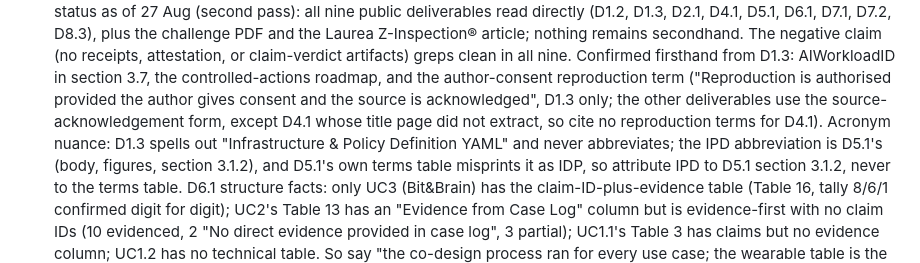
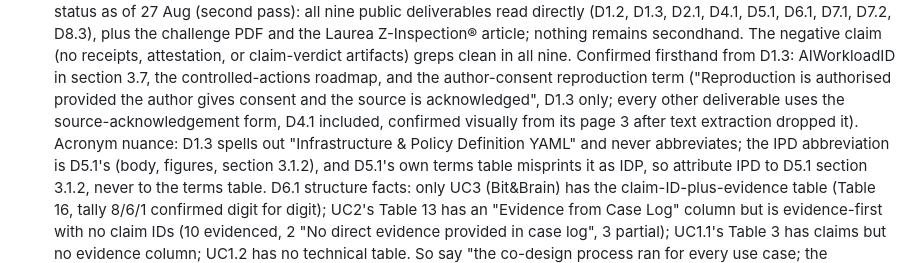
Before and after one commit to adambkovacs/manolo-innovation-lab-bench, a Markdown page: CLAUDE.md, the part around the change. Rendered like a GitHub page.

Commit message:
Confirm D4.1 reproduction terms from its rendered title pages
The re-attached D4.1 PDF read visually closes the one open citation:
page 3 carries the standard form, "Reproduction is authorised provided
the source is acknowledged", so D1.3 stays the only deliverable with
the author-consent variant and the ledger caution about D4.1 is gone.
Every reproduction-terms statement in the repo is now primary-verified.

Co-Authored-By: Claude Opus 5 <noreply@anthropic.com>
Claude-Session: https://claude.ai/code/session_01KEgsPFiSZnur1KJDoMwF7W

```diff
--- a/CLAUDE.md
+++ b/CLAUDE.md
@@ -102,9 +102,9 @@ silently; strike them so the history of what shipped when survives.
   Confirmed firsthand from D1.3: AIWorkloadID in section 3.7, the
   controlled-actions roadmap, and the author-consent reproduction term
   ("Reproduction is authorised provided the author gives consent and the
-  source is acknowledged", D1.3 only; the other deliverables use the
-  source-acknowledgement form, except D4.1 whose title page did not
-  extract, so cite no reproduction terms for D4.1). Acronym nuance: D1.3
+  source is acknowledged", D1.3 only; every other deliverable uses the
+  source-acknowledgement form, D4.1 included, confirmed visually from
+  its page 3 after text extraction dropped it). Acronym nuance: D1.3
   spells out "Infrastructure & Policy Definition YAML" and never
   abbreviates; the IPD abbreviation is D5.1's (body, figures, section
   3.1.2), and D5.1's own terms table misprints it as IDP, so attribute
```
